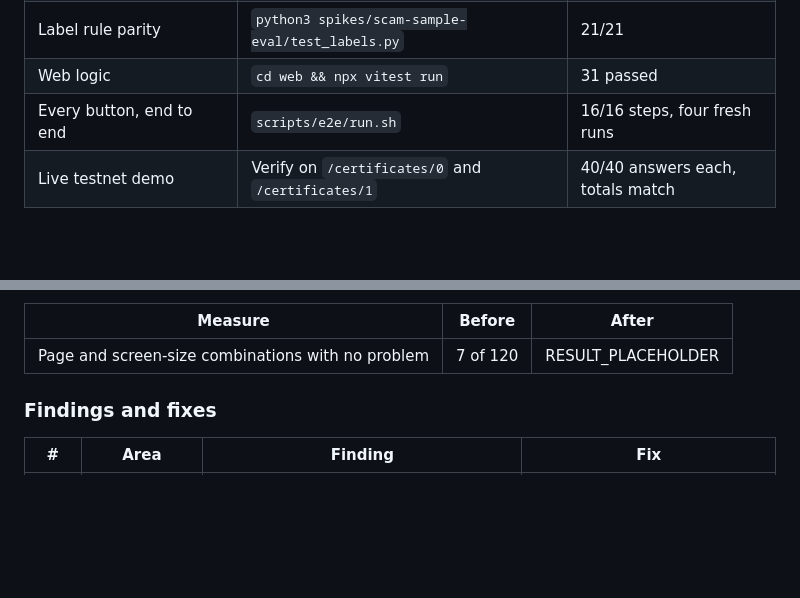
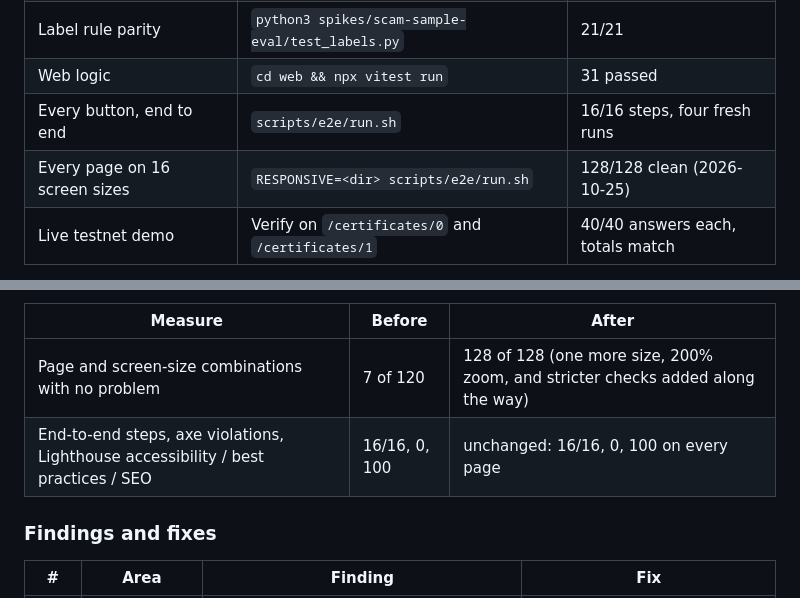
Before and after one commit to Modemola/near, a Markdown page: docs/AUDIT.md, 2 parts joined by grey strips. Drawn GitHub-style; blank space fills up the shorter version.

Commit message:
Responsive audit: 128 of 128 page and screen-size combinations clean
Co-Authored-By: Claude Opus 5.5 <noreply@anthropic.com>
Claude-Session: https://claude.ai/code/session_011nxB28XKzow9bZfRmms1fX

```diff
--- a/docs/AUDIT.md
+++ b/docs/AUDIT.md
@@ -44,6 +44,7 @@ is honest.
 | Label rule parity | `python3 spikes/scam-sample-eval/test_labels.py` | 21/21 |
 | Web logic | `cd web && npx vitest run` | 31 passed |
 | Every button, end to end | `scripts/e2e/run.sh` | 16/16 steps, four fresh runs |
+| Every page on 16 screen sizes | `RESPONSIVE=<dir> scripts/e2e/run.sh` | 128/128 clean (2026-10-25) |
 | Live testnet demo | Verify on `/certificates/0` and `/certificates/1` | 40/40 answers each, totals match |
 
 The end-to-end run starts a fresh local NEAR chain with the real contract and
@@ -130,7 +131,8 @@ account name in full.
 
 | Measure | Before | After |
 |---|---|---|
-| Page and screen-size combinations with no problem | 7 of 120 | RESULT_PLACEHOLDER |
+| Page and screen-size combinations with no problem | 7 of 120 | 128 of 128 (one more size, 200% zoom, and stricter checks added along the way) |
+| End-to-end steps, axe violations, Lighthouse accessibility / best practices / SEO | 16/16, 0, 100 | unchanged: 16/16, 0, 100 on every page |
 
 ### Findings and fixes
 
```
